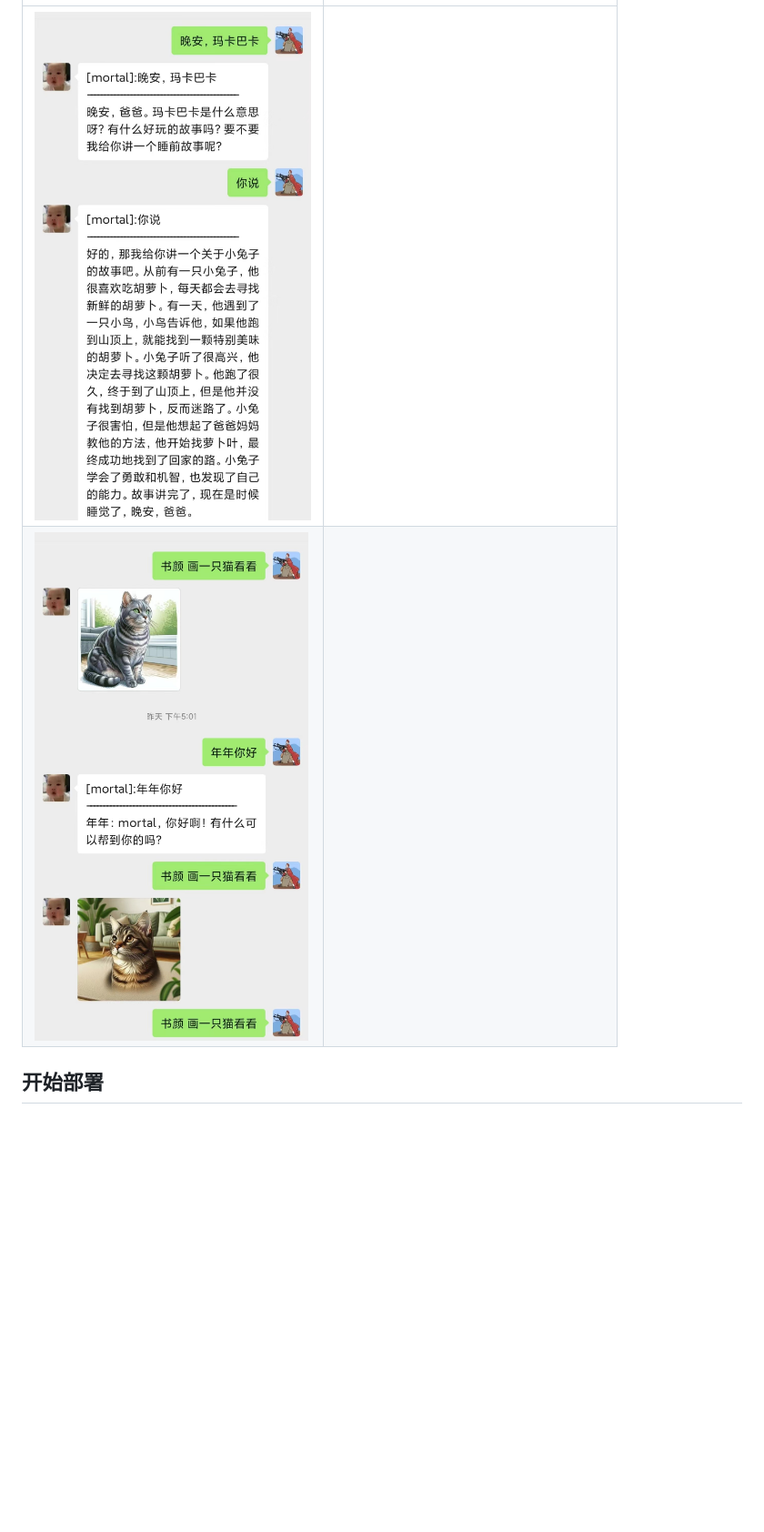
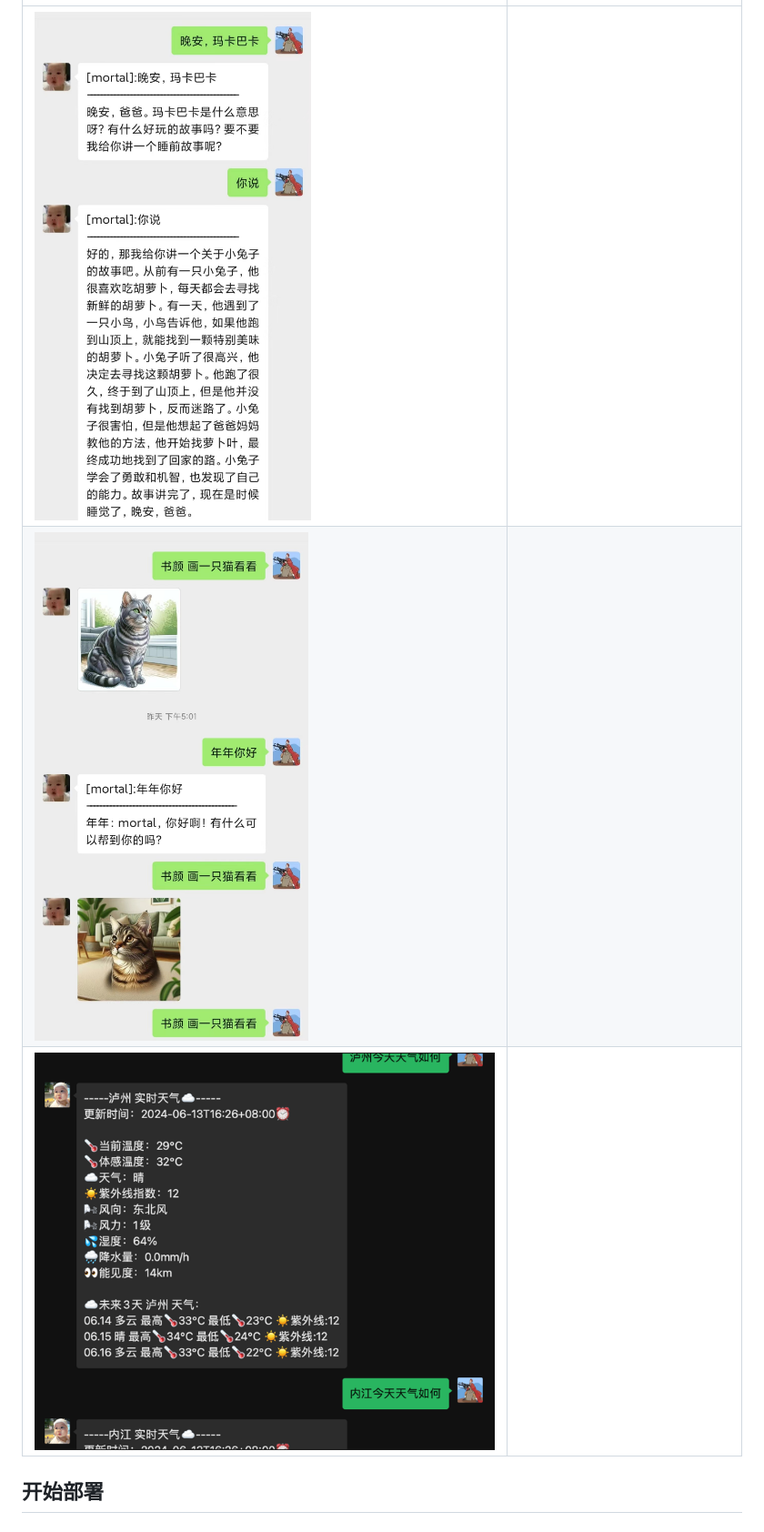
Before and after one commit to code-innovator-zyx/wechat-gptbot, a Markdown page: README.md, the part around the change printed below. Shown: that part at 91% size. Drawn GitHub-style; pictures changed too: docs/天气.png (added); blank space fills up the shorter version.

```diff
--- a/README.md
+++ b/README.md
@@ -50,9 +51,10 @@
 先看使用效果，之后再介绍如何部署及配置。下图展示了**群聊对话**、**私聊对话**和画图的一些例子：
 
 | ![群聊1](docs/群聊1.jpg) | ![群聊](docs/群聊.jpg) |
-|--------------------------|------------------------|
-| ![私聊](docs/私聊.jpg)   |                        |
-| ![画图](docs/画图.jpg)   |                        |
+|----|--------------------|
+| ![私聊](docs/私聊.jpg) |                    |
+| ![画图](docs/画图.jpg) |                    |
+| ![img.png](docs/天气.png)   |                    |
 
 ## 开始部署
 
```
Also changed, not shown: other parts of README.md (+7 -6 lines), 16 other files.
